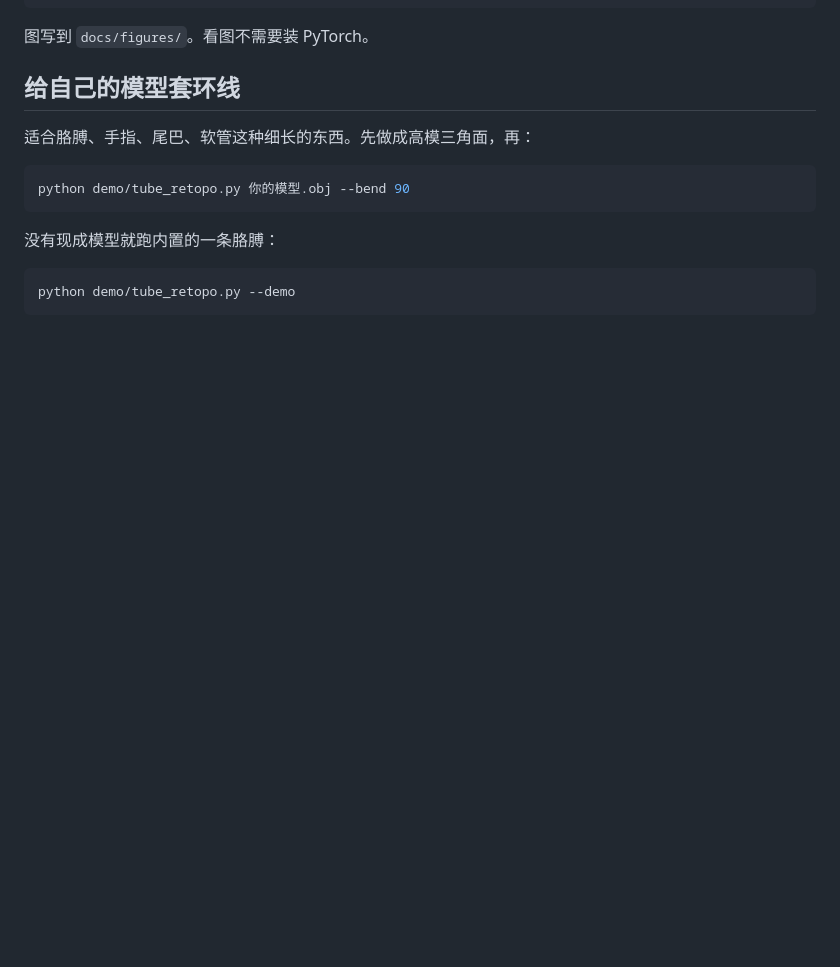
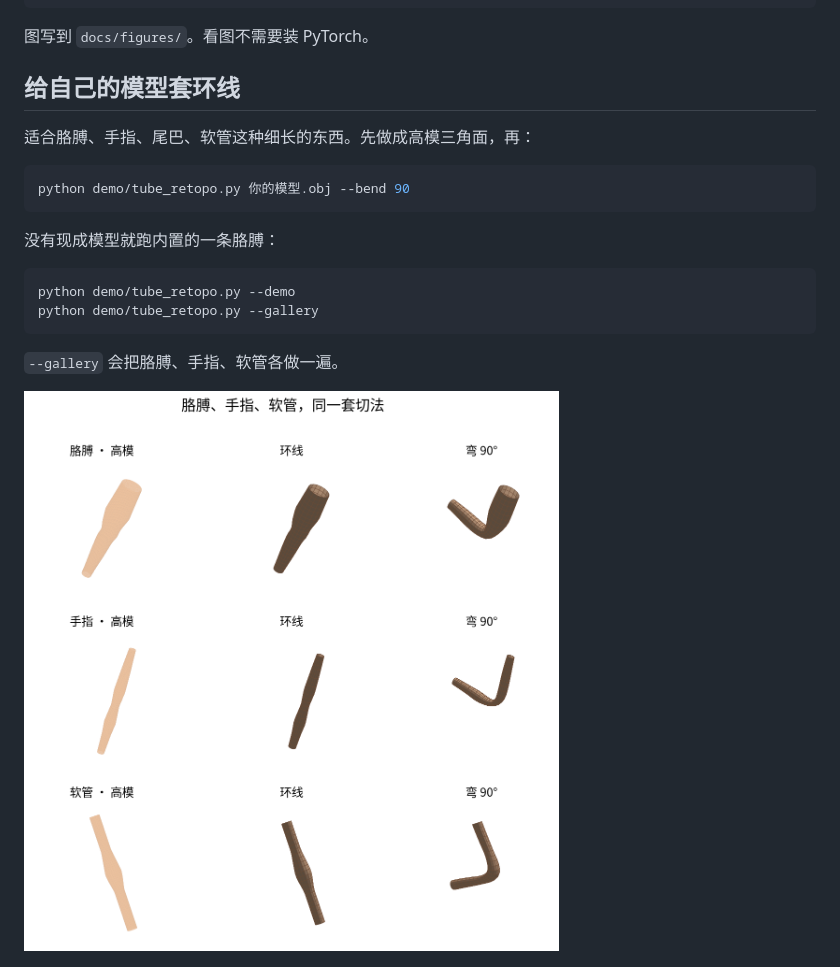
Before and after one commit to siddhartha-yz/deformation-aware-retopology, a Markdown page: README.md, the part around the change. GitHub-like rendering; pictures changed too: docs/figures/08_shapes.png (added); blank space fills up the shorter version.

````diff
--- a/README.md
+++ b/README.md
@@ -64,7 +64,12 @@ python demo/tube_retopo.py 你的模型.obj --bend 90
 
 ```bash
 python demo/tube_retopo.py --demo
+python demo/tube_retopo.py --gallery
 ```
+
+`--gallery` 会把胳膊、手指、软管各做一遍。
+
+![三种管子](docs/figures/08_shapes.png)
 
 ![高模套上环线再弯](docs/figures/07_retopo.png)
 
````
Also changed, not shown: 10 other files.
